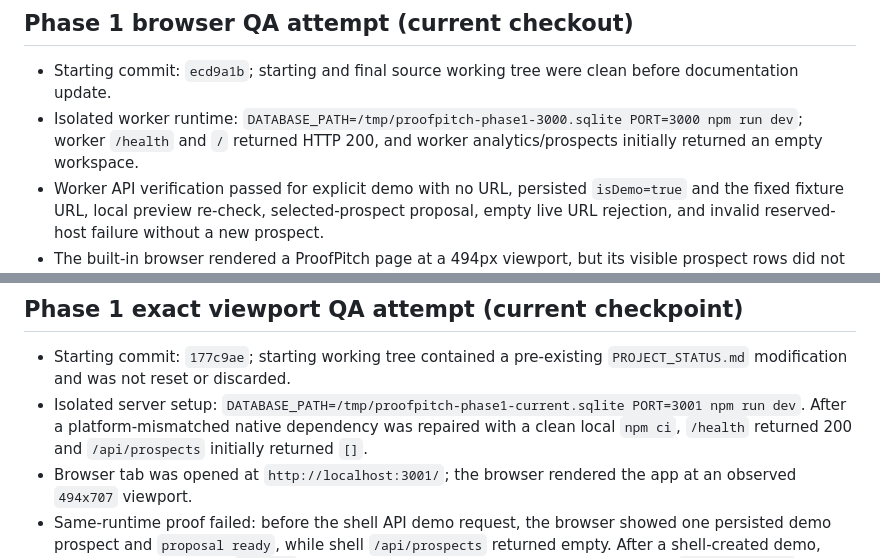
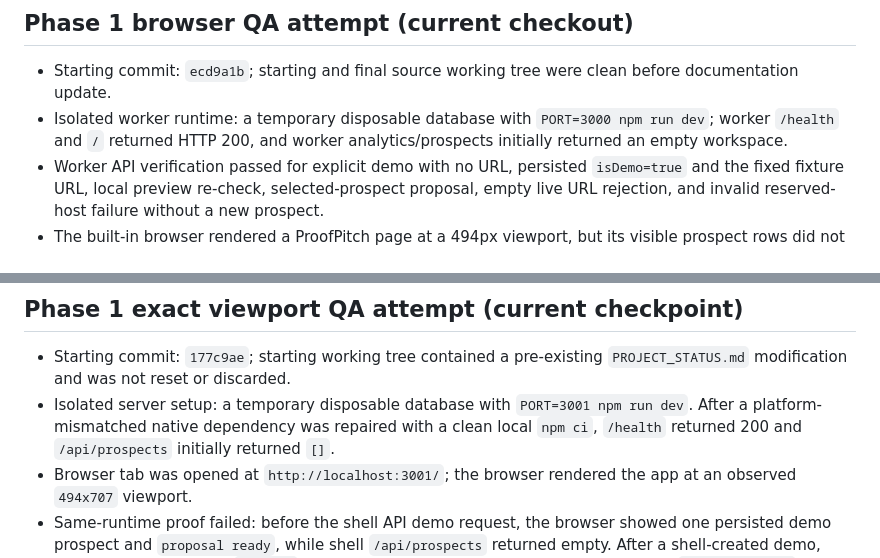
Before and after one commit to Manthan29-hub/ProofPitch-AI, a Markdown page: PROJECT_STATUS.md, 2 parts joined by grey strips. Drawn GitHub-style.

Commit message:
docs: remove machine-specific QA paths

```diff
--- a/PROJECT_STATUS.md
+++ b/PROJECT_STATUS.md
@@ -64,7 +64,7 @@
 
 ## Phase 1 browser QA attempt (current checkout)
 - Starting commit: `ecd9a1b`; starting and final source working tree were clean before documentation update.
-- Isolated worker runtime: `DATABASE_PATH=/tmp/proofpitch-phase1-3000.sqlite PORT=3000 npm run dev`; worker `/health` and `/` returned HTTP 200, and worker analytics/prospects initially returned an empty workspace.
+- Isolated worker runtime: a temporary disposable database with `PORT=3000 npm run dev`; worker `/health` and `/` returned HTTP 200, and worker analytics/prospects initially returned an empty workspace.
 - Worker API verification passed for explicit demo with no URL, persisted `isDemo=true` and the fixed fixture URL, local preview re-check, selected-prospect proposal, empty live URL rejection, and invalid reserved-host failure without a new prospect.
 - The built-in browser rendered a ProofPitch page at a 494px viewport, but its visible prospect rows did not match the isolated worker API, which returned zero prospects before the worker demo request. The browser was therefore stale or connected to a different local runtime/database.
 - Desktop 1440x900 and tablet 768x1024 browser views were not verified. Browser console and network panels were not available through the supported controls. Full browser click-through, print-dialog inspection, and same-runtime persistence comparison are blocked by this namespace/data mismatch.
@@ -87,7 +87,7 @@
 
 ## Phase 1 exact viewport QA attempt (current checkpoint)
 - Starting commit: `177c9ae`; starting working tree contained a pre-existing `PROJECT_STATUS.md` modification and was not reset or discarded.
-- Isolated server setup: `DATABASE_PATH=/tmp/proofpitch-phase1-current.sqlite PORT=3001 npm run dev`. After a platform-mismatched native dependency was repaired with a clean local `npm ci`, `/health` returned 200 and `/api/prospects` initially returned `[]`.
+- Isolated server setup: a temporary disposable database with `PORT=3001 npm run dev`. After a platform-mismatched native dependency was repaired with a clean local `npm ci`, `/health` returned 200 and `/api/prospects` initially returned `[]`.
 - Browser tab was opened at `http://localhost:3001/`; the browser rendered the app at an observed `494x707` viewport.
 - Same-runtime proof failed: before the shell API demo request, the browser showed one persisted demo prospect and `proposal ready`, while shell `/api/prospects` returned empty. After a shell-created demo, shell state became one `audited` demo prospect but browser still showed the stale `proposal ready` row. The browser was therefore not connected to the same server/database namespace.
 - Exact `1440x900`, `768x1024`, and `390x844` viewports could not be set with the supported browser controls. DevTools Console/Network inspection is not exposed by the available tool surface.
```
Also changed, not shown: QA_REPORT.md (+1 -1 lines).
